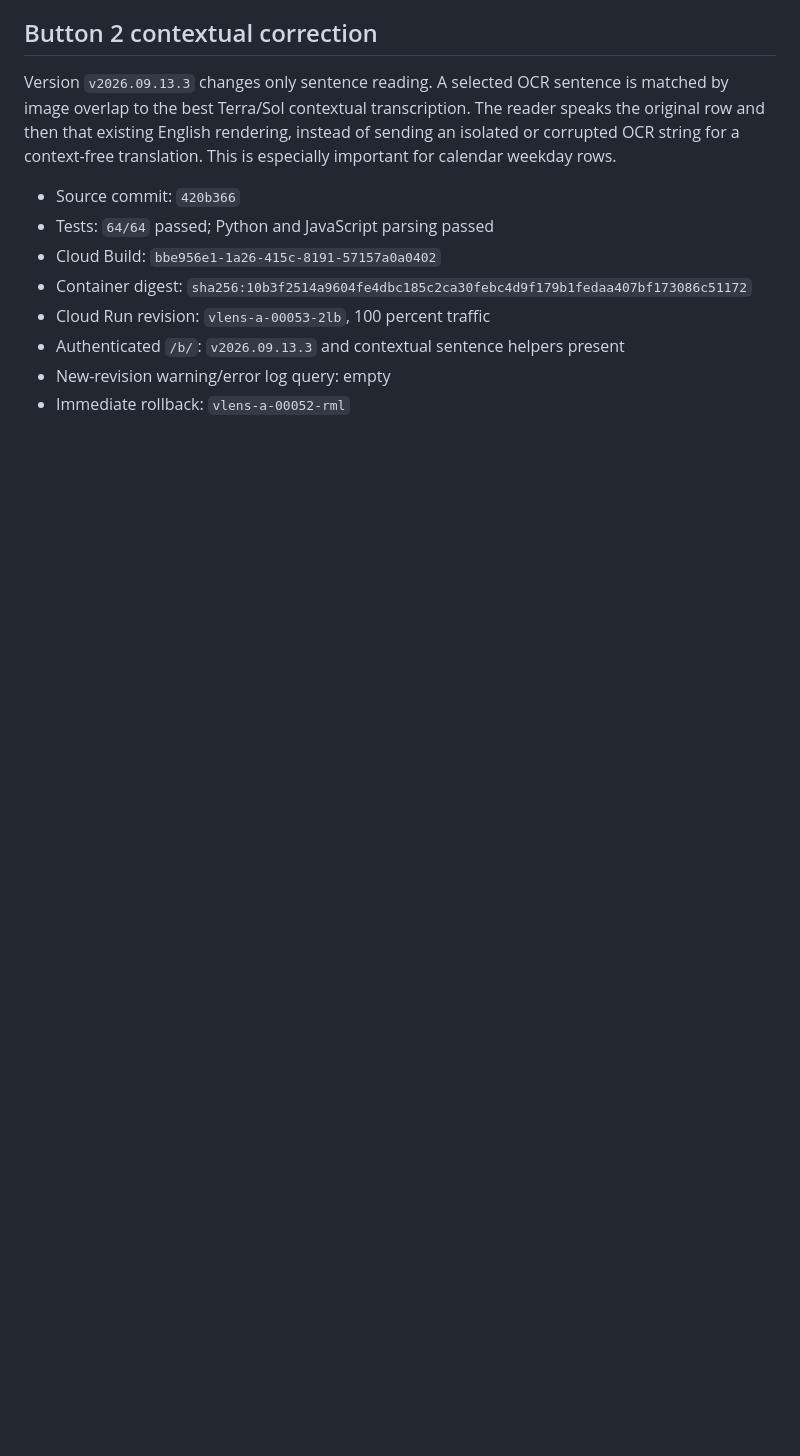
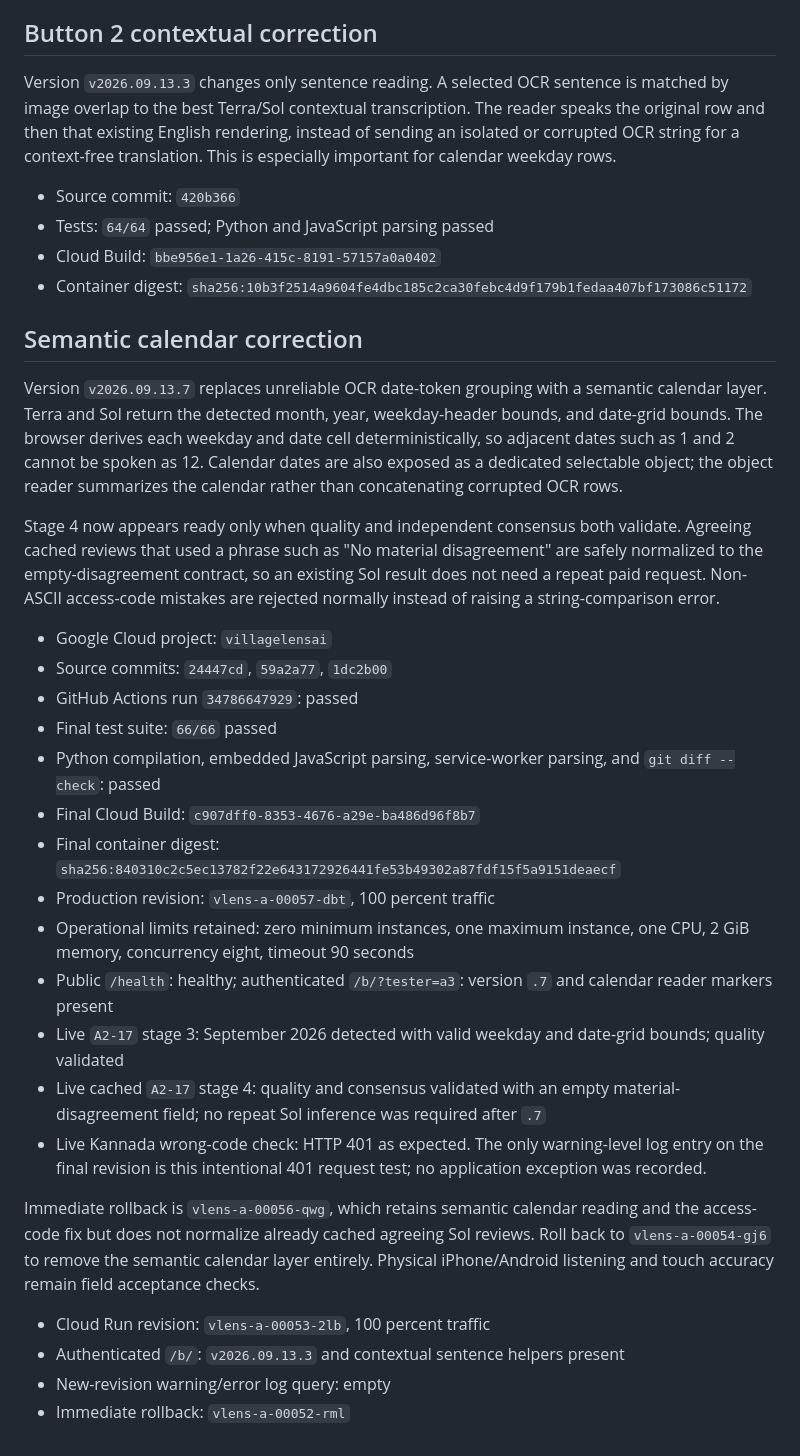
Before and after one commit to naal123456/villagelensai, a Markdown page: docs/MULTILINGUAL_TARGET_READING_DEPLOYMENT_20260913.md, the part around the change. GitHub-like rendering; blank space fills up the shorter version.

Commit message:
Record semantic calendar deployment

```diff
--- a/docs/MULTILINGUAL_TARGET_READING_DEPLOYMENT_20260913.md
+++ b/docs/MULTILINGUAL_TARGET_READING_DEPLOYMENT_20260913.md
@@ -88,6 +88,50 @@ translation. This is especially important for calendar weekday rows.
 - Cloud Build: `bbe956e1-1a26-415c-8191-57157a0a0402`
 - Container digest:
   `sha256:10b3f2514a9604fe4dbc185c2ca30febc4d9f179b1fedaa407bf173086c51172`
+
+## Semantic calendar correction
+
+Version `v2026.09.13.7` replaces unreliable OCR date-token grouping with a
+semantic calendar layer. Terra and Sol return the detected month, year,
+weekday-header bounds, and date-grid bounds. The browser derives each weekday
+and date cell deterministically, so adjacent dates such as 1 and 2 cannot be
+spoken as 12. Calendar dates are also exposed as a dedicated selectable object;
+the object reader summarizes the calendar rather than concatenating corrupted
+OCR rows.
+
+Stage 4 now appears ready only when quality and independent consensus both
+validate. Agreeing cached reviews that used a phrase such as "No material
+disagreement" are safely normalized to the empty-disagreement contract, so an
+existing Sol result does not need a repeat paid request. Non-ASCII access-code
+mistakes are rejected normally instead of raising a string-comparison error.
+
+- Google Cloud project: `villagelensai`
+- Source commits: `24447cd`, `59a2a77`, `1dc2b00`
+- GitHub Actions run `34786647929`: passed
+- Final test suite: `66/66` passed
+- Python compilation, embedded JavaScript parsing, service-worker parsing, and
+  `git diff --check`: passed
+- Final Cloud Build: `c907dff0-8353-4676-a29e-ba486d96f8b7`
+- Final container digest:
+  `sha256:840310c2c5ec13782f22e643172926441fe53b49302a87fdf15f5a9151deaecf`
+- Production revision: `vlens-a-00057-dbt`, 100 percent traffic
+- Operational limits retained: zero minimum instances, one maximum instance,
+  one CPU, 2 GiB memory, concurrency eight, timeout 90 seconds
+- Public `/health`: healthy; authenticated `/b/?tester=a3`: version `.7` and
+  calendar reader markers present
+- Live `A2-17` stage 3: September 2026 detected with valid weekday and date-grid
+  bounds; quality validated
+- Live cached `A2-17` stage 4: quality and consensus validated with an empty
+  material-disagreement field; no repeat Sol inference was required after `.7`
+- Live Kannada wrong-code check: HTTP 401 as expected. The only warning-level
+  log entry on the final revision is this intentional 401 request test; no
+  application exception was recorded.
+
+Immediate rollback is `vlens-a-00056-qwg`, which retains semantic calendar
+reading and the access-code fix but does not normalize already cached agreeing
+Sol reviews. Roll back to `vlens-a-00054-gj6` to remove the semantic calendar
+layer entirely. Physical iPhone/Android listening and touch accuracy remain
+field acceptance checks.
 - Cloud Run revision: `vlens-a-00053-2lb`, 100 percent traffic
 - Authenticated `/b/`: `v2026.09.13.3` and contextual sentence helpers present
 - New-revision warning/error log query: empty
```
